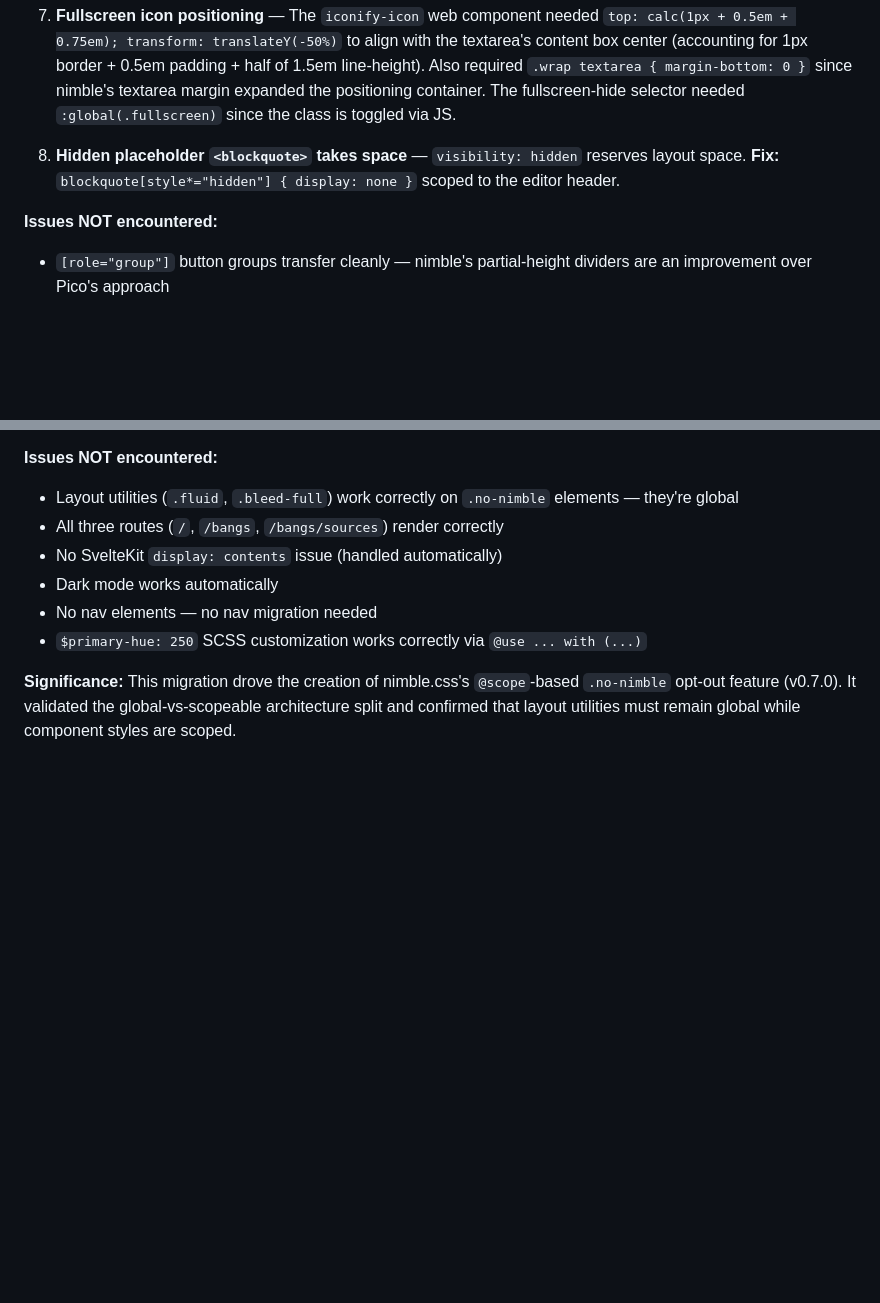
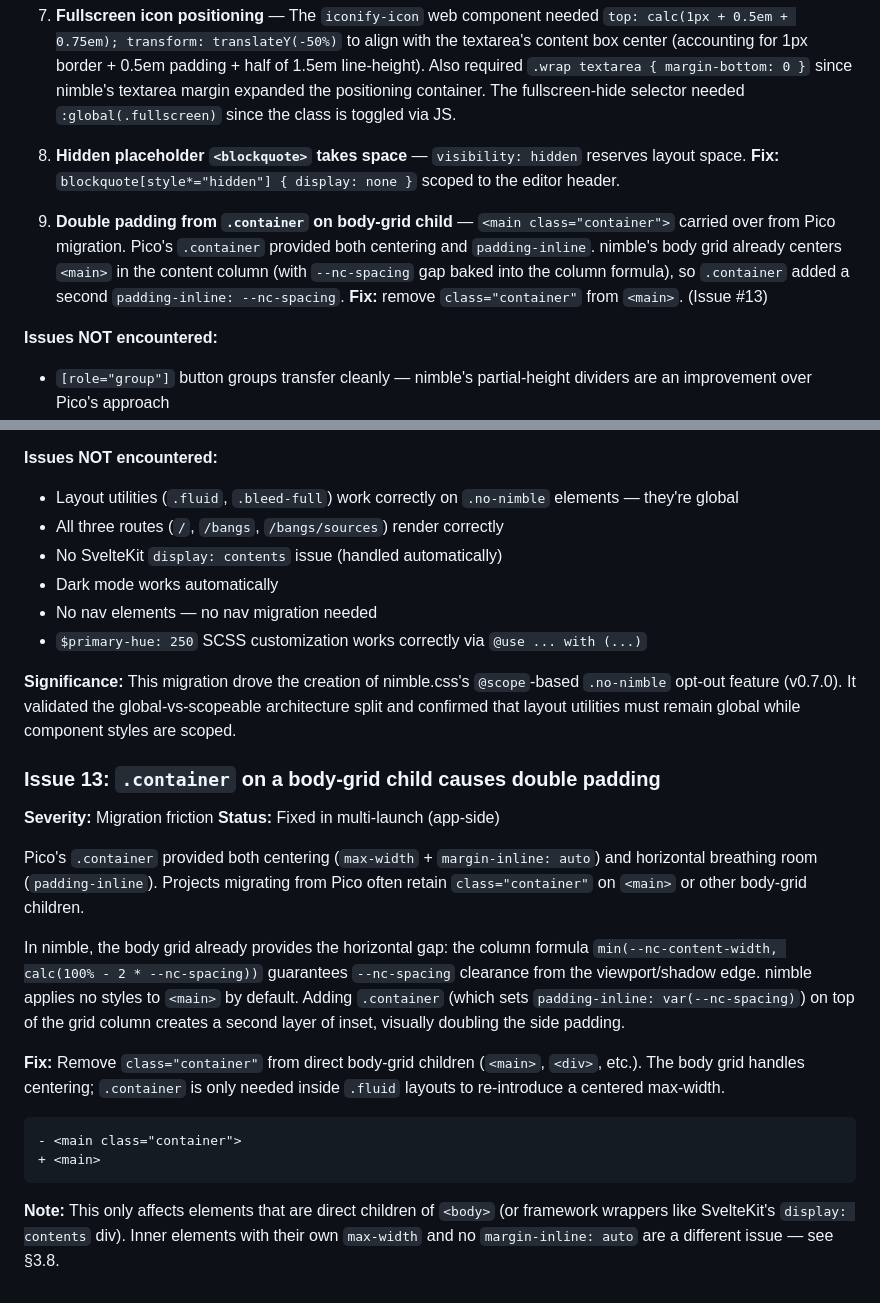
Before and after one commit to Leftium/nimble.css, a Markdown page: specs/pico-migration.md, 2 parts joined by grey strips. Rendered like a GitHub page; blank space fills up the shorter version.

Commit message:
docs(pico-migration): add Issue 13 double-padding anti-pattern + §6.7 note

````diff
--- a/specs/pico-migration.md
+++ b/specs/pico-migration.md
@@ -736,6 +736,8 @@ nimble.css applied `hr { margin: calc(var(--nc-spacing) * 2) 0 }` — twice the
 
 8. **Hidden placeholder `<blockquote>` takes space** — `visibility: hidden` reserves layout space. **Fix:** `blockquote[style*="hidden"] { display: none }` scoped to the editor header.
 
+9. **Double padding from `.container` on body-grid child** — `<main class="container">` carried over from Pico migration. Pico's `.container` provided both centering and `padding-inline`. nimble's body grid already centers `<main>` in the content column (with `--nc-spacing` gap baked into the column formula), so `.container` added a second `padding-inline: --nc-spacing`. **Fix:** remove `class="container"` from `<main>`. (Issue #13)
+
 **Issues NOT encountered:**
 - `[role="group"]` button groups transfer cleanly — nimble's partial-height dividers are an improvement over Pico's approach
 - `<details>`/`<summary>` accordion works with nimble's open/close animation
@@ -844,3 +846,21 @@ nimble buttons have `border: 1px solid` on all four sides. When buttons are laid
 - `$primary-hue: 250` SCSS customization works correctly via `@use ... with (...)`
 
 **Significance:** This migration drove the creation of nimble.css's `@scope`-based `.no-nimble` opt-out feature (v0.7.0). It validated the global-vs-scopeable architecture split and confirmed that layout utilities must remain global while component styles are scoped.
+
+### Issue 13: `.container` on a body-grid child causes double padding
+
+**Severity:** Migration friction
+**Status:** Fixed in multi-launch (app-side)
+
+Pico's `.container` provided both centering (`max-width` + `margin-inline: auto`) and horizontal breathing room (`padding-inline`). Projects migrating from Pico often retain `class="container"` on `<main>` or other body-grid children.
+
+In nimble, the body grid already provides the horizontal gap: the column formula `min(--nc-content-width, calc(100% - 2 * --nc-spacing))` guarantees `--nc-spacing` clearance from the viewport/shadow edge. nimble applies no styles to `<main>` by default. Adding `.container` (which sets `padding-inline: var(--nc-spacing)`) on top of the grid column creates a second layer of inset, visually doubling the side padding.
+
+**Fix:** Remove `class="container"` from direct body-grid children (`<main>`, `<div>`, etc.). The body grid handles centering; `.container` is only needed inside `.fluid` layouts to re-introduce a centered max-width.
+
+```diff
+- <main class="container">
++ <main>
+```
+
+**Note:** This only affects elements that are direct children of `<body>` (or framework wrappers like SvelteKit's `display: contents` div). Inner elements with their own `max-width` and no `margin-inline: auto` are a different issue — see §3.8.
````
